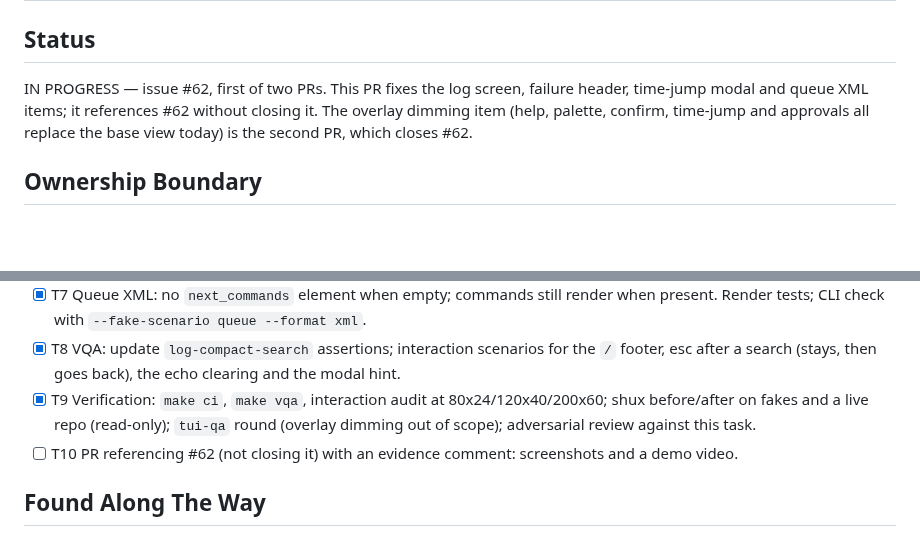
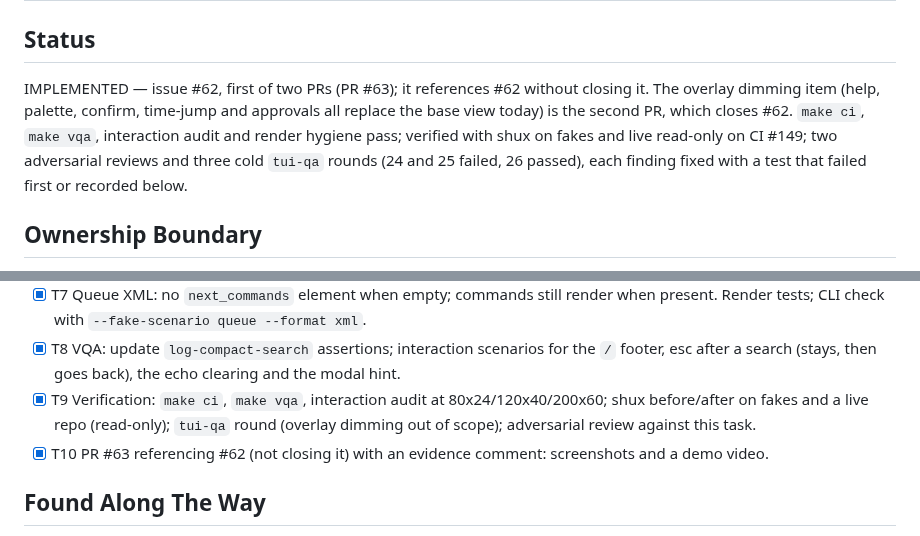
Before and after one commit to indrasvat/gh-hound, a Markdown page: docs/tasks/350-log-search-esc-and-truthful-headers.md, 2 parts joined by grey strips. Rendered like a GitHub page; blank space fills up the shorter version.

Commit message:
docs: mark task 350 implemented (PR #63)
Refs #62

Co-Authored-By: Claude Opus 5.5 <noreply@anthropic.com>
Claude-Session: https://claude.ai/code/session_018mqfm9bmZqVkc1XQF21Xig

```diff
--- a/docs/tasks/350-log-search-esc-and-truthful-headers.md
+++ b/docs/tasks/350-log-search-esc-and-truthful-headers.md
@@ -2,7 +2,7 @@
 
 ## Status
 
-IN PROGRESS — issue #62, first of two PRs. This PR fixes the log screen, failure header, time-jump modal and queue XML items; it references #62 without closing it. The overlay dimming item (help, palette, confirm, time-jump and approvals all replace the base view today) is the second PR, which closes #62.
+IMPLEMENTED — issue #62, first of two PRs (PR #63); it references #62 without closing it. The overlay dimming item (help, palette, confirm, time-jump and approvals all replace the base view today) is the second PR, which closes #62. `make ci`, `make vqa`, interaction audit and render hygiene pass; verified with shux on fakes and live read-only on CI #149; two adversarial reviews and three cold `tui-qa` rounds (24 and 25 failed, 26 passed), each finding fixed with a test that failed first or recorded below.
 
 ## Ownership Boundary
 
@@ -31,7 +31,7 @@ IN PROGRESS — issue #62, first of two PRs. This PR fixes the log screen, failu
 - [x] T7 Queue XML: no `next_commands` element when empty; commands still render when present. Render tests; CLI check with `--fake-scenario queue --format xml`.
 - [x] T8 VQA: update `log-compact-search` assertions; interaction scenarios for the `/` footer, esc after a search (stays, then goes back), the echo clearing and the modal hint.
 - [x] T9 Verification: `make ci`, `make vqa`, interaction audit at 80x24/120x40/200x60; shux before/after on fakes and a live repo (read-only); `tui-qa` round (overlay dimming out of scope); adversarial review against this task.
-- [ ] T10 PR referencing #62 (not closing it) with an evidence comment: screenshots and a demo video.
+- [x] T10 PR #63 referencing #62 (not closing it) with an evidence comment: screenshots and a demo video.
 
 ## Found Along The Way
 
```
